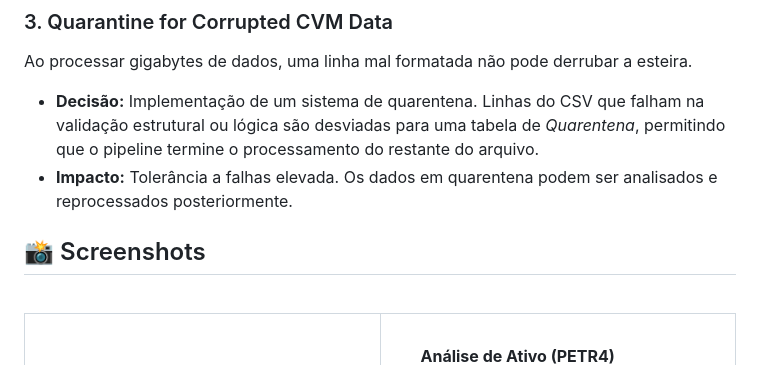
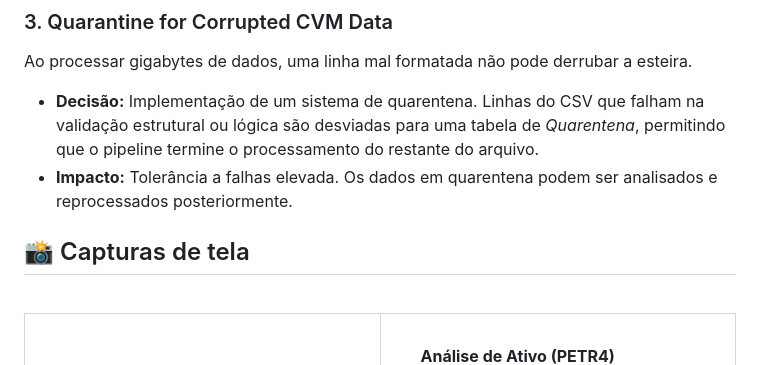
Before and after one commit to RaphaelFeijoSalles/acoes-ja-showcase, a Markdown page: README.md, the part around one of its changes. Rendered like a GitHub page.

```diff
--- a/README.md
+++ b/README.md
@@ -190,7 +205,8 @@ Ao processar gigabytes de dados, uma linha mal formatada não pode derrubar a es
 * **Decisão:** Implementação de um sistema de quarentena. Linhas do CSV que falham na validação estrutural ou lógica são desviadas para uma tabela de *Quarentena*, permitindo que o pipeline termine o processamento do restante do arquivo.
 * **Impacto:** Tolerância a falhas elevada. Os dados em quarentena podem ser analisados e reprocessados posteriormente.
 
-## 📸 Screenshots
+<a id="capturas"></a>
+## 📸 Capturas de tela
 
 <table>
   <tr>
```
Also changed, not shown: other parts of README.md (+25 -10 lines).
